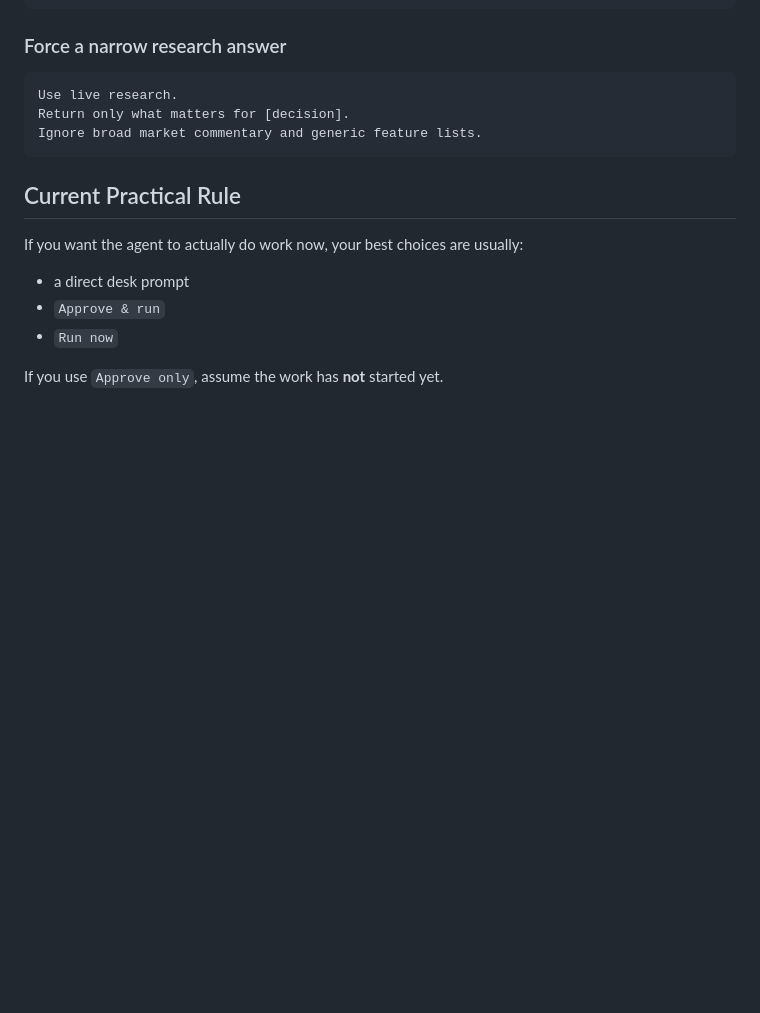
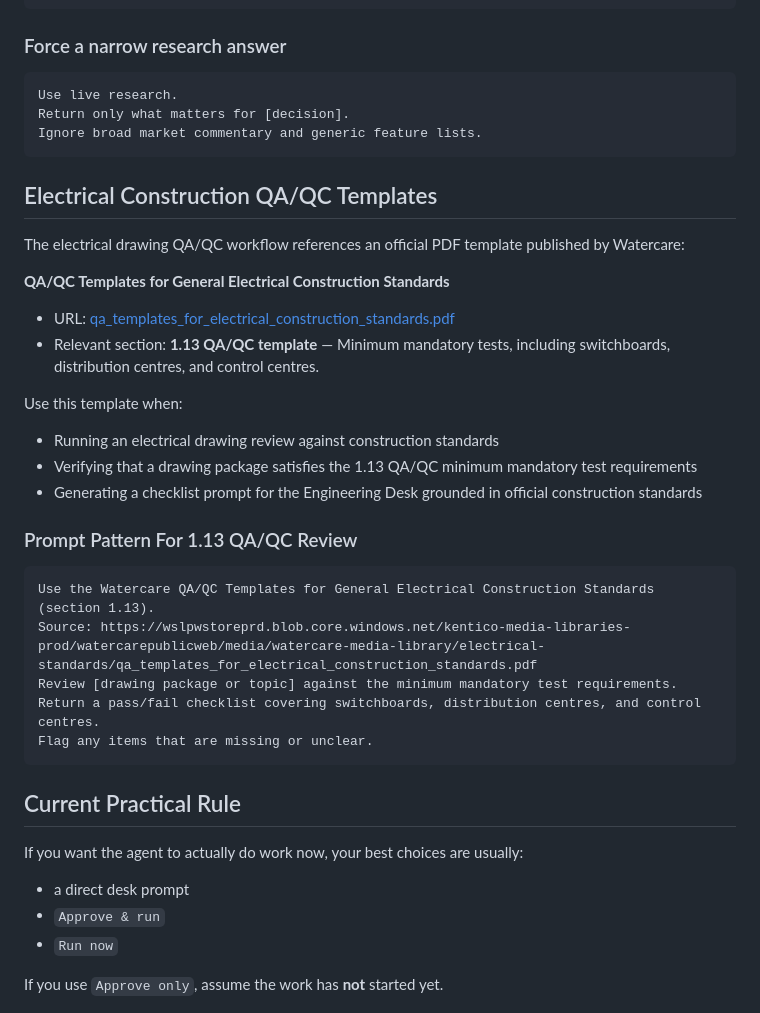
Before and after one commit to Koraji95-coder/Office, a Markdown page: DailyDesk/AGENT_REPLY_GUIDE.md, the part around the change. Rendered like a GitHub page; blank space fills up the shorter version.

Commit message:
docs: link PDF QA/QC template to 1.13 standard section in AGENT_REPLY_GUIDE
Agent-Logs-Url: https://github.com/Koraji95-coder/Office/sessions/dfecf131-4ce8-4551-925e-bfd2a9c3e9fa

Co-authored-by: Koraji95-coder <204417361+Koraji95-coder@users.noreply.github.com>

````diff
--- a/DailyDesk/AGENT_REPLY_GUIDE.md
+++ b/DailyDesk/AGENT_REPLY_GUIDE.md
@@ -391,6 +391,29 @@ Return only what matters for [decision].
 Ignore broad market commentary and generic feature lists.
 ```
 
+## Electrical Construction QA/QC Templates
+
+The electrical drawing QA/QC workflow references an official PDF template published by Watercare:
+
+**QA/QC Templates for General Electrical Construction Standards**
+- URL: [qa_templates_for_electrical_construction_standards.pdf](https://wslpwstoreprd.blob.core.windows.net/kentico-media-libraries-prod/watercarepublicweb/media/watercare-media-library/electrical-standards/qa_templates_for_electrical_construction_standards.pdf)
+- Relevant section: **1.13 QA/QC template** — Minimum mandatory tests, including switchboards, distribution centres, and control centres.
+
+Use this template when:
+- Running an electrical drawing review against construction standards
+- Verifying that a drawing package satisfies the 1.13 QA/QC minimum mandatory test requirements
+- Generating a checklist prompt for the Engineering Desk grounded in official construction standards
+
+### Prompt Pattern For 1.13 QA/QC Review
+
+```text
+Use the Watercare QA/QC Templates for General Electrical Construction Standards (section 1.13).
+Source: https://wslpwstoreprd.blob.core.windows.net/kentico-media-libraries-prod/watercarepublicweb/media/watercare-media-library/electrical-standards/qa_templates_for_electrical_construction_standards.pdf
+Review [drawing package or topic] against the minimum mandatory test requirements.
+Return a pass/fail checklist covering switchboards, distribution centres, and control centres.
+Flag any items that are missing or unclear.
+```
+
 ## Current Practical Rule
 
 If you want the agent to actually do work now, your best choices are usually:
````
